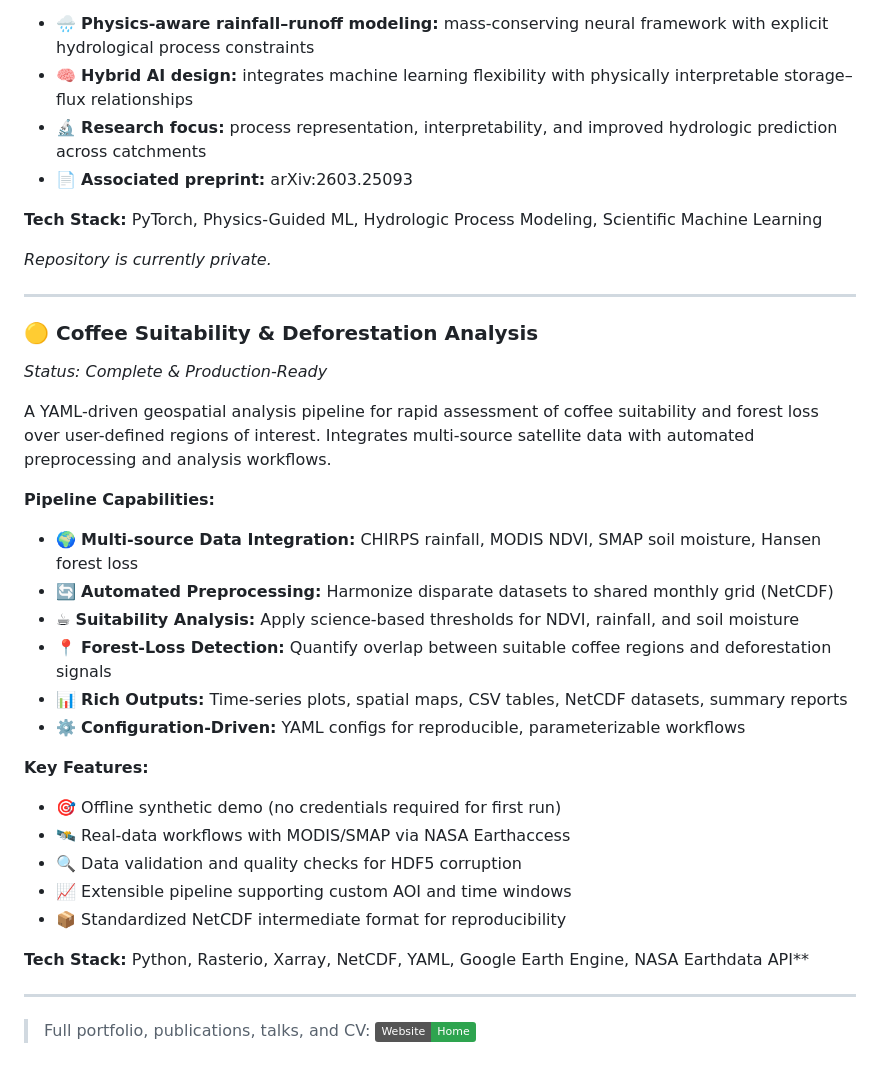
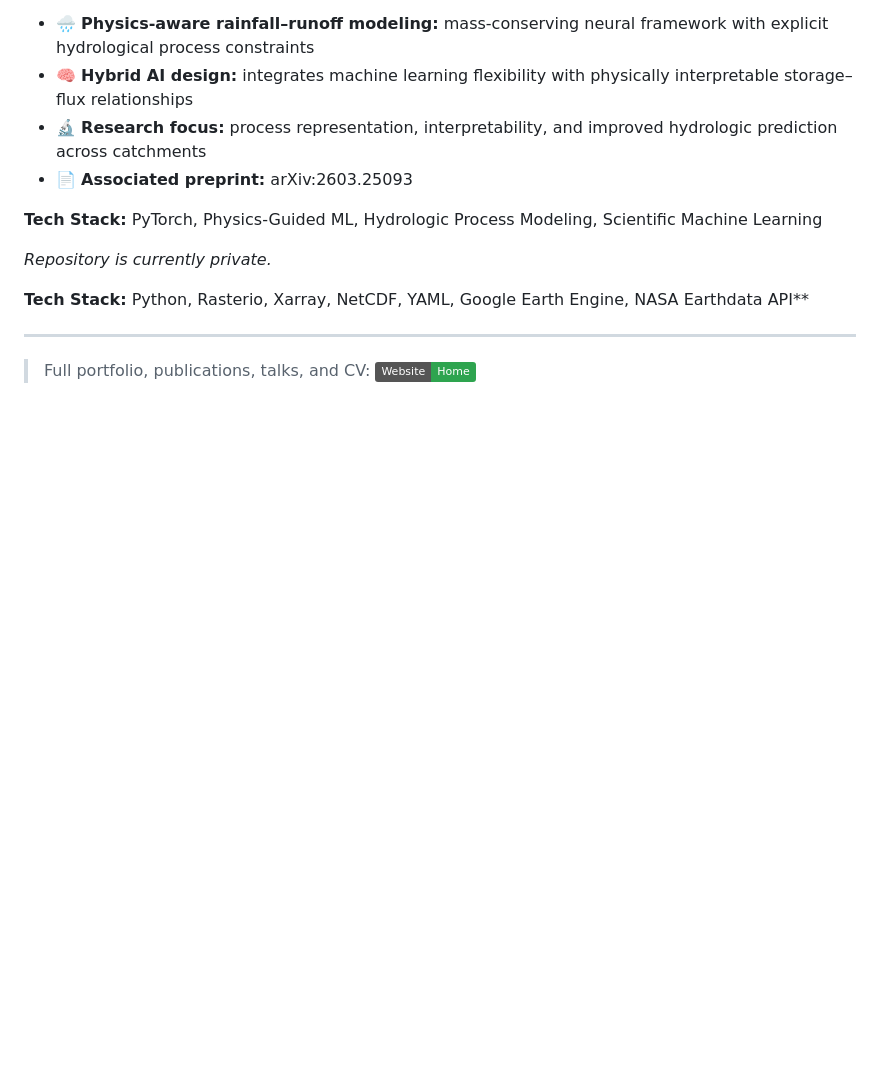
Before and after one commit to mfarmani95/mfarmani95, a Markdown page: README.md, the part around the change. GitHub-like rendering; badges without logos; blank space fills up the shorter version.

```diff
--- a/README.md
+++ b/README.md
@@ -109,26 +109,6 @@ Research code accompanying the study **“Process-Aware AI for Rainfall–Runoff
 
 *Repository is currently private.*
 
----
-### 🟡 **Coffee Suitability & Deforestation Analysis**
-*Status: Complete & Production-Ready*
-
-A YAML-driven geospatial analysis pipeline for rapid assessment of coffee suitability and forest loss over user-defined regions of interest. Integrates multi-source satellite data with automated preprocessing and analysis workflows.
-
-**Pipeline Capabilities:**
-- 🌍 **Multi-source Data Integration:** CHIRPS rainfall, MODIS NDVI, SMAP soil moisture, Hansen forest loss
-- 🔄 **Automated Preprocessing:** Harmonize disparate datasets to shared monthly grid (NetCDF)
-- ☕ **Suitability Analysis:** Apply science-based thresholds for NDVI, rainfall, and soil moisture
-- 📍 **Forest-Loss Detection:** Quantify overlap between suitable coffee regions and deforestation signals
-- 📊 **Rich Outputs:** Time-series plots, spatial maps, CSV tables, NetCDF datasets, summary reports
-- ⚙️ **Configuration-Driven:** YAML configs for reproducible, parameterizable workflows
-
-**Key Features:**
-- 🎯 Offline synthetic demo (no credentials required for first run)
-- 🛰️ Real-data workflows with MODIS/SMAP via NASA Earthaccess
-- 🔍 Data validation and quality checks for HDF5 corruption
-- 📈 Extensible pipeline supporting custom AOI and time windows
-- 📦 Standardized NetCDF intermediate format for reproducibility
 
 **Tech Stack:** Python, Rasterio, Xarray, NetCDF, YAML, Google Earth Engine, NASA Earthdata API**
 
```
